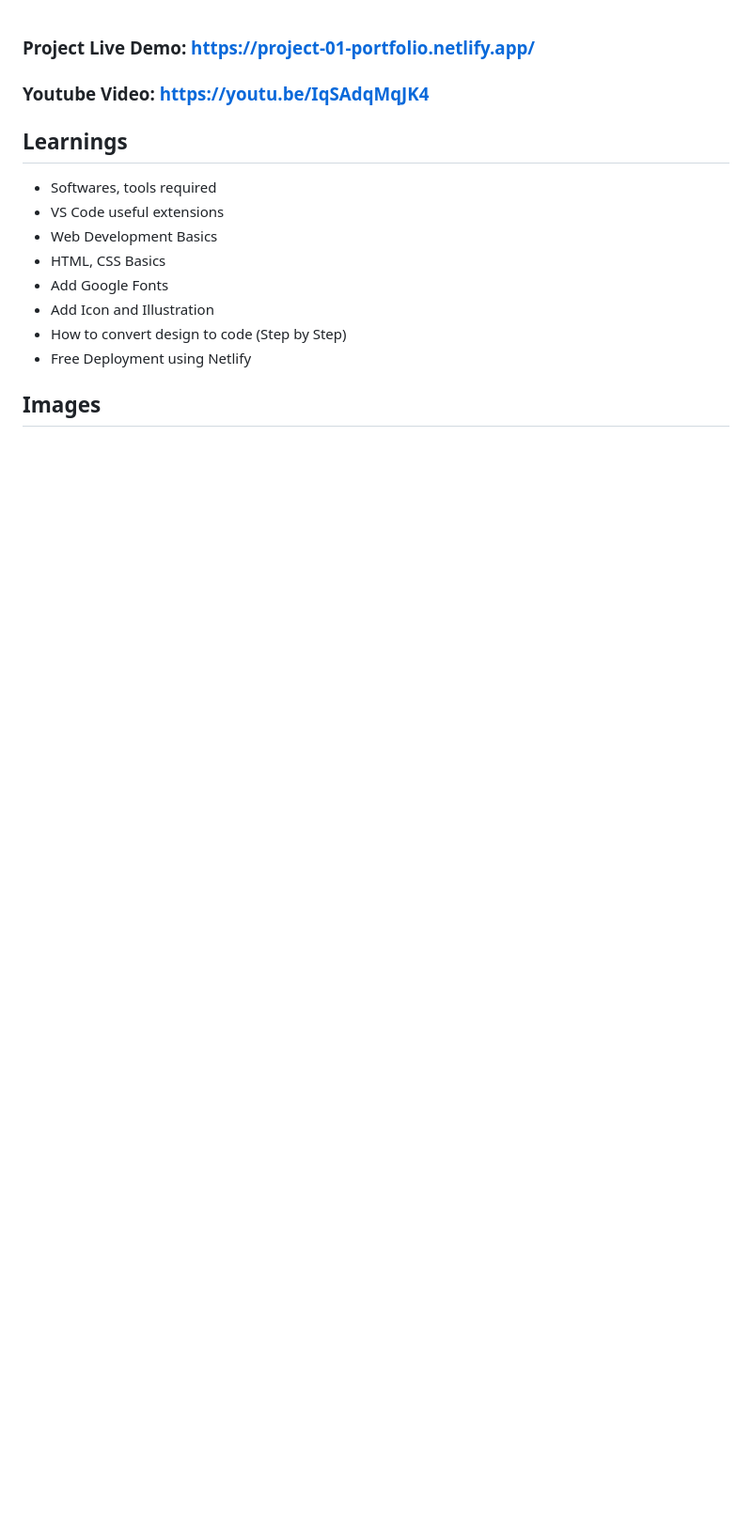
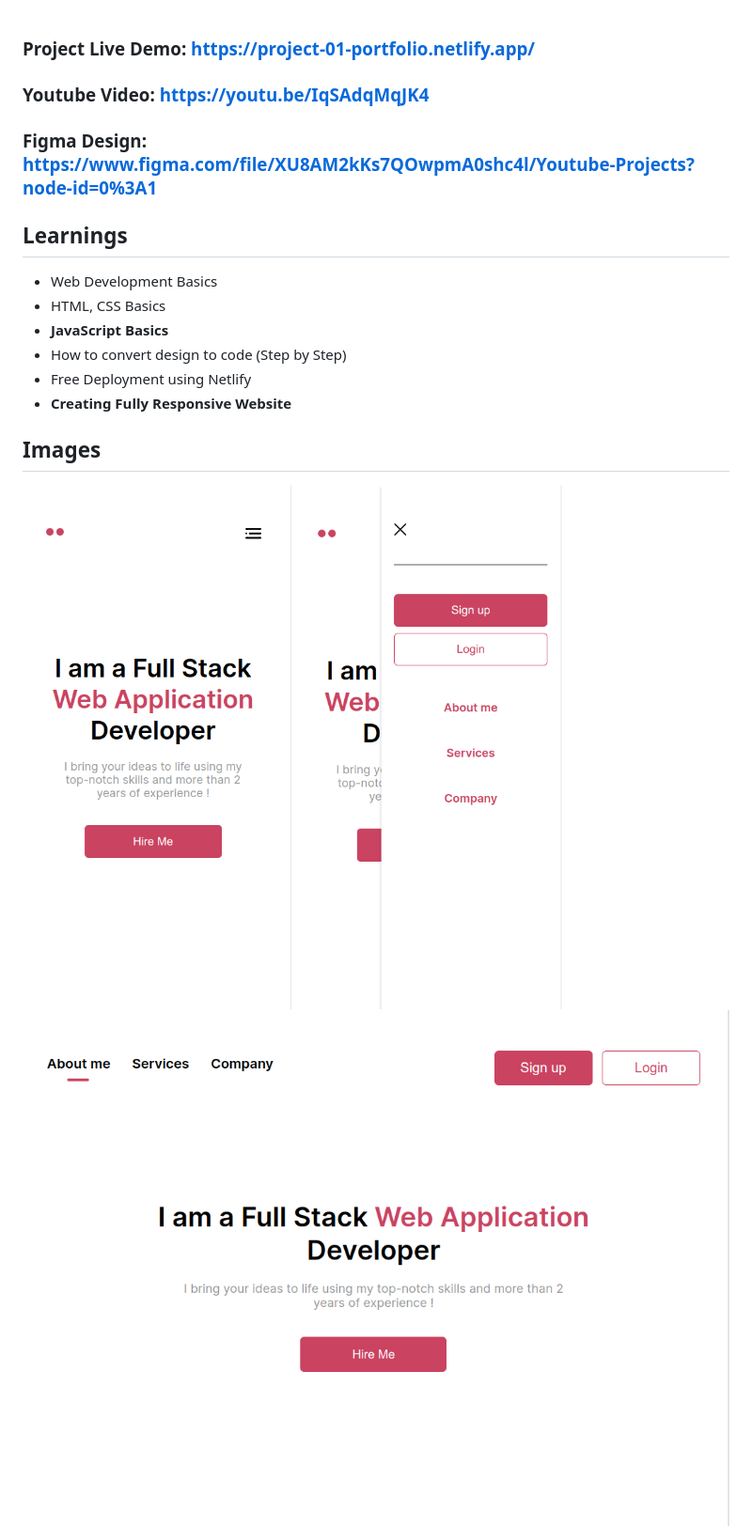
Before and after one commit to developer-junaid/beginner-web-projects, a Markdown page: readme.md, the part around the change. Shown: that part at 94% size. Rendered like a GitHub page; pictures changed too: design/mobile-menu.png (added), design/mobile.png (added), design/tablet.png (added); blank space fills up the shorter version.

```diff
--- a/readme.md
+++ b/readme.md
@@ -1,18 +1,21 @@
 ### Project Live Demo: https://project-01-portfolio.netlify.app/
+
 ### Youtube Video: https://youtu.be/IqSAdqMqJK4
 
+### Figma Design: https://www.figma.com/file/XU8AM2kKs7QOwpmA0shc4l/Youtube-Projects?node-id=0%3A1
 
 ## Learnings
 
-- Softwares, tools required
-- VS Code useful extensions
 - Web Development Basics
 - HTML, CSS Basics
-- Add Google Fonts
-- Add Icon and Illustration
+- **JavaScript Basics**
 - How to convert design to code (Step by Step)
 - Free Deployment using Netlify
+- **Creating Fully Responsive Website**
 
 ## Images
 
+<img src="./design/mobile.png" />
+<img src="./design/mobile-menu.png" />
+<img src="./design/tablet.png" />
 <img src="./design/project-01.png" />
```
